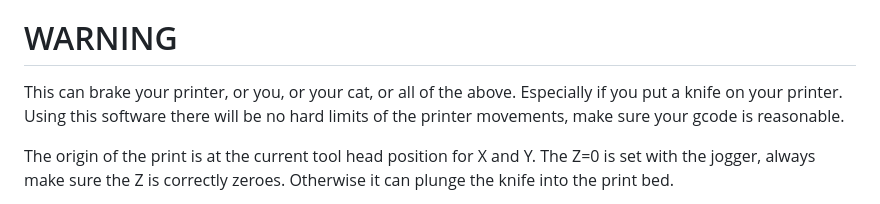
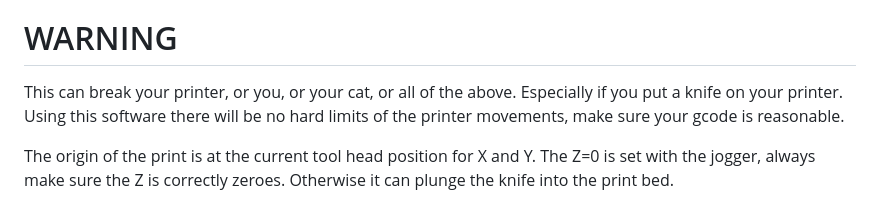
Before and after one commit to unrelatedlabs/bambu-cuts, a Markdown page: README.md, the part around the change. Rendered like a GitHub page.

Commit message:
Fix grammar/typo

```diff
--- a/README.md
+++ b/README.md
@@ -5,7 +5,7 @@ Control your Bambu Lab 3D printer as a CNC cutter or plotter. Convert SVG/DXF fi
 
 # WARNING
 
-This can brake your printer, or you, or your cat, or all of the above. Especially if you put a knife on your printer. Using this software there will be no hard limits of the printer movements, make sure your gcode is reasonable.
+This can break your printer, or you, or your cat, or all of the above. Especially if you put a knife on your printer. Using this software there will be no hard limits of the printer movements, make sure your gcode is reasonable.
 
 
 The origin of the print is at the current tool head position for X and Y.
```
